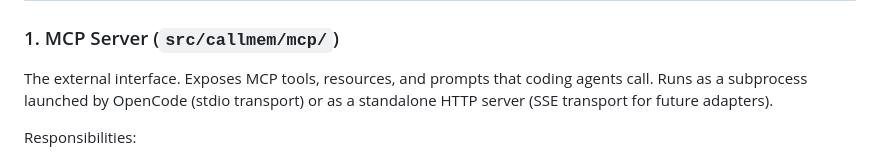
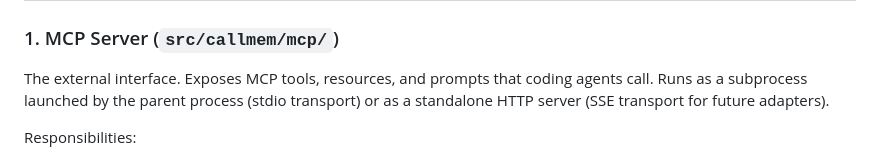
Before and after one commit to DANgerous25/callmem, a Markdown page: docs/architecture.md, the part around one of its changes. GitHub-like rendering.

Commit message:
chore: remove internal tool references from architecture docs

```diff
--- a/docs/architecture.md
+++ b/docs/architecture.md
@@ -56,7 +56,7 @@ graph TB
 
 ### 1. MCP Server (`src/callmem/mcp/`)
 
-The external interface. Exposes MCP tools, resources, and prompts that coding agents call. Runs as a subprocess launched by OpenCode (stdio transport) or as a standalone HTTP server (SSE transport for future adapters).
+The external interface. Exposes MCP tools, resources, and prompts that coding agents call. Runs as a subprocess launched by the parent process (stdio transport) or as a standalone HTTP server (SSE transport for future adapters).
 
 Responsibilities:
 - Accept `mem_ingest` calls with raw events (prompts, responses, tool calls, file changes)
```
Also changed, not shown: other parts of docs/architecture.md (+1 -1 lines).
